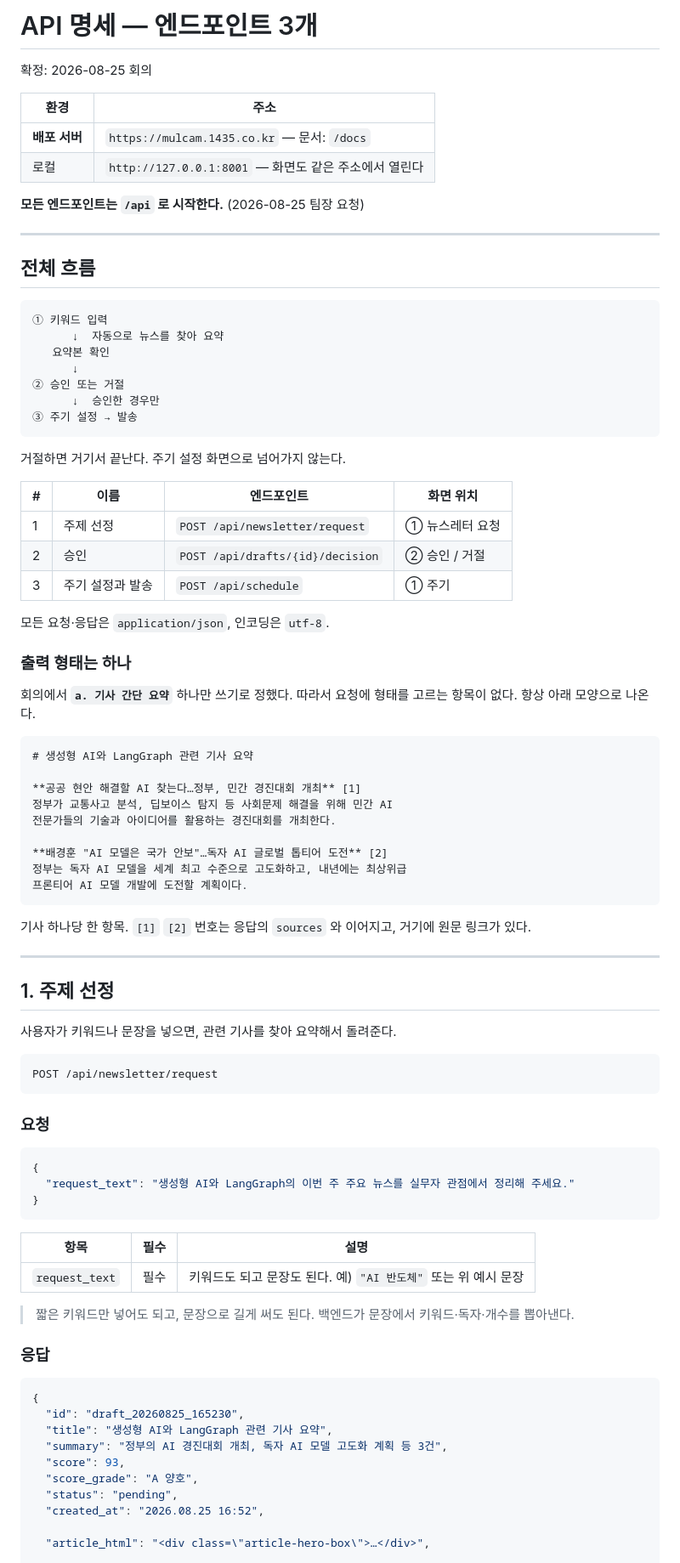
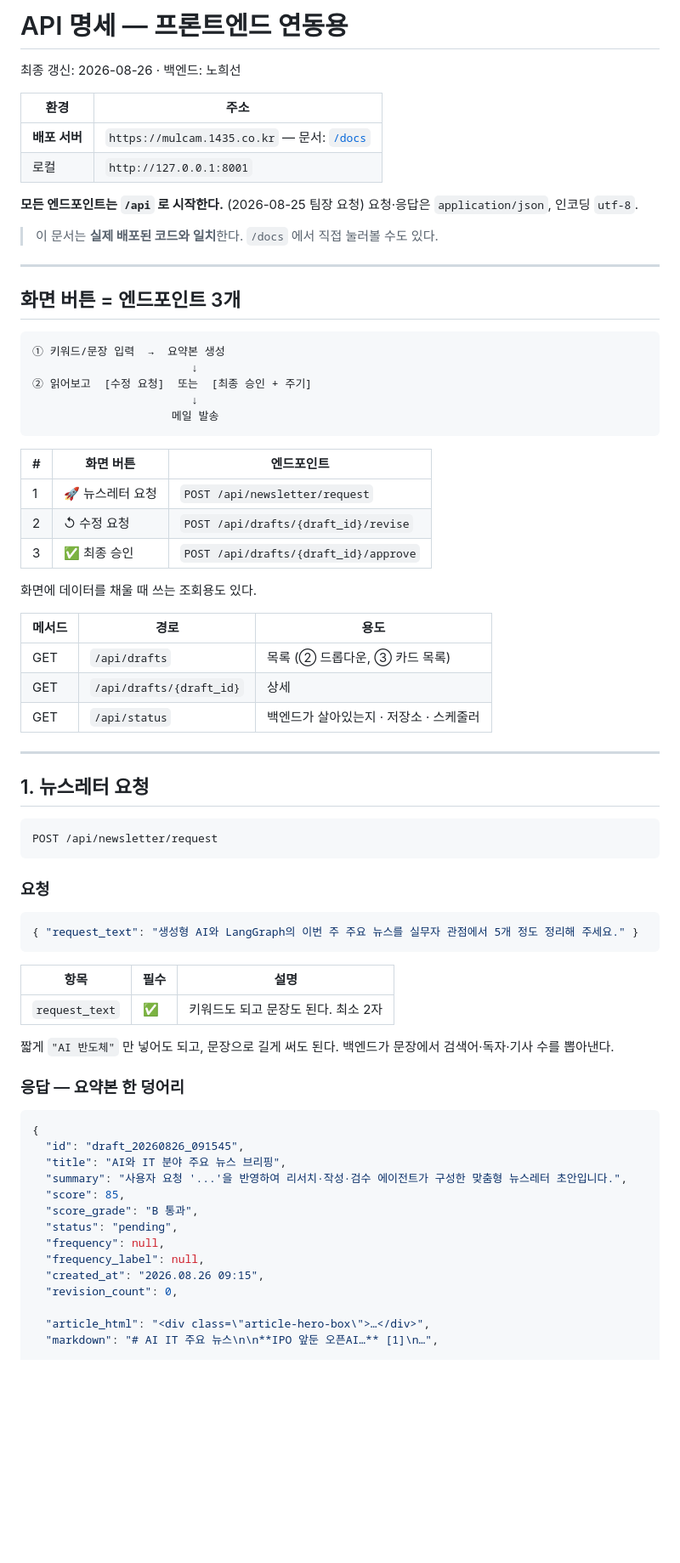
Before and after one commit to chois9105/mulcam, a Markdown page: API_SPEC.md, the part around one of its changes. Shown at 85% size. GitHub-like rendering; blank space fills up the shorter version.

````diff
--- a/API_SPEC.md
+++ b/API_SPEC.md
@@ -1,62 +1,46 @@
-# API 명세 — 엔드포인트 3개
+# API 명세 — 프론트엔드 연동용
 
-확정: 2026-08-25 회의
+최종 갱신: 2026-08-26 · 백엔드: 노희선
 
 | 환경 | 주소 |
 |---|---|
-| **배포 서버** | `https://mulcam.1435.co.kr` — 문서: `/docs` |
-| 로컬 | `http://127.0.0.1:8001` — 화면도 같은 주소에서 열린다 |
+| **배포 서버** | `https://mulcam.1435.co.kr` — 문서: [`/docs`](https://mulcam.1435.co.kr/docs) |
+| 로컬 | `http://127.0.0.1:8001` |
 
 **모든 엔드포인트는 `/api` 로 시작한다.** (2026-08-25 팀장 요청)
+요청·응답은 `application/json`, 인코딩 `utf-8`.
+
+> 이 문서는 **실제 배포된 코드와 일치**한다. `/docs` 에서 직접 눌러볼 수도 있다.
 
 ---
 
-## 전체 흐름
+## 화면 버튼 = 엔드포인트 3개
 
 ```
-① 키워드 입력
-      ↓  자동으로 뉴스를 찾아 요약
-   요약본 확인
-      ↓
-② 승인 또는 거절
-      ↓  승인한 경우만
-③ 주기 설정 → 발송
+① 키워드/문장 입력  →  요약본 생성
+                        ↓
+② 읽어보고  [수정 요청]  또는  [최종 승인 + 주기]
+                        ↓
+                     메일 발송
 ```
 
-거절하면 거기서 끝난다. 주기 설정 화면으로 넘어가지 않는다.
+| # | 화면 버튼 | 엔드포인트 |
+|---|---|---|
+| 1 | 🚀 뉴스레터 요청 | `POST /api/newsletter/request` |
+| 2 | ↺ 수정 요청 | `POST /api/drafts/{draft_id}/revise` |
+| 3 | ✅ 최종 승인 | `POST /api/drafts/{draft_id}/approve` |
 
-| # | 이름 | 엔드포인트 | 화면 위치 |
-|---|---|---|---|
-| 1 | 주제 선정 | `POST /api/newsletter/request` | ① 뉴스레터 요청 |
-| 2 | 승인 | `POST /api/drafts/{id}/decision` | ② 승인 / 거절 |
-| 3 | 주기 설정과 발송 | `POST /api/schedule` | ① 주기 |
+화면에 데이터를 채울 때 쓰는 조회용도 있다.
 
-모든 요청·응답은 `application/json`, 인코딩은 `utf-8`.
-
-### 출력 형태는 하나
-
-회의에서 **`a. 기사 간단 요약`** 하나만 쓰기로 정했다.
-따라서 요청에 형태를 고르는 항목이 없다. 항상 아래 모양으로 나온다.
-
-```markdown
-# 생성형 AI와 LangGraph 관련 기사 요약
-
-**공공 현안 해결할 AI 찾는다…정부, 민간 경진대회 개최** [1]
-정부가 교통사고 분석, 딥보이스 탐지 등 사회문제 해결을 위해 민간 AI
-전문가들의 기술과 아이디어를 활용하는 경진대회를 개최한다.
-
-**배경훈 "AI 모델은 국가 안보"…독자 AI 글로벌 톱티어 도전** [2]
-정부는 독자 AI 모델을 세계 최고 수준으로 고도화하고, 내년에는 최상위급
-프론티어 AI 모델 개발에 도전할 계획이다.
-```
-
-기사 하나당 한 항목. `[1]` `[2]` 번호는 응답의 `sources` 와 이어지고, 거기에 원문 링크가 있다.
+| 메서드 | 경로 | 용도 |
+|---|---|---|
+| GET | `/api/drafts` | 목록 (② 드롭다운, ③ 카드 목록) |
+| GET | `/api/drafts/{draft_id}` | 상세 |
+| GET | `/api/status` | 백엔드가 살아있는지 · 저장소 · 스케줄러 |
 
 ---
 
-## 1. 주제 선정
-
-사용자가 키워드나 문장을 넣으면, 관련 기사를 찾아 요약해서 돌려준다.
+## 1. 뉴스레터 요청
 
 ```
 POST /api/newsletter/request
@@ -65,30 +49,32 @@ POST /api/newsletter/request
 ### 요청
 
 ```json
-{
-  "request_text": "생성형 AI와 LangGraph의 이번 주 주요 뉴스를 실무자 관점에서 정리해 주세요."
-}
+{ "request_text": "생성형 AI와 LangGraph의 이번 주 주요 뉴스를 실무자 관점에서 5개 정도 정리해 주세요." }
 ```
 
 | 항목 | 필수 | 설명 |
 |---|---|---|
-| `request_text` | 필수 | 키워드도 되고 문장도 된다. 예) `"AI 반도체"` 또는 위 예시 문장 |
+| `request_text` | ✅ | 키워드도 되고 문장도 된다. 최소 2자 |
 
-> 짧은 키워드만 넣어도 되고, 문장으로 길게 써도 된다.
-> 백엔드가 문장에서 키워드·독자·개수를 뽑아낸다.
+짧게 `"AI 반도체"` 만 넣어도 되고, 문장으로 길게 써도 된다.
+백엔드가 문장에서 검색어·독자·기사 수를 뽑아낸다.
 
-### 응답
+### 응답 — 요약본 한 덩어리
 
 ```json
 {
-  "id": "draft_20260825_165230",
-  "title": "생성형 AI와 LangGraph 관련 기사 요약",
-  "summary": "정부의 AI 경진대회 개최, 독자 AI 모델 고도화 계획 등 3건",
-  "score": 93,
-  "score_grade": "A 양호",
+  "id": "draft_20260826_091545",
+  "title": "AI와 IT 분야 주요 뉴스 브리핑",
+  "summary": "사용자 요청 '...'을 반영하여 리서치·작성·검수 에이전트가 구성한 맞춤형 뉴스레터 초안입니다.",
+  "score": 85,
+  "score_grade": "B 통과",
   "status": "pending",
-  "created_at": "2026.08.25 16:52",
+  "frequency": null,
+  "frequency_label": null,
+  "created_at": "2026.08.26 09:15",
+  "revision_count": 0,
 
   "article_html": "<div class=\"article-hero-box\">…</div>",
+  "markdown": "# AI IT 주요 뉴스\n\n**IPO 앞둔 오픈AI…** [1]\n…",
 
   "audit_report": {
````
Also changed, not shown: other parts of API_SPEC.md (+140 -175 lines).
